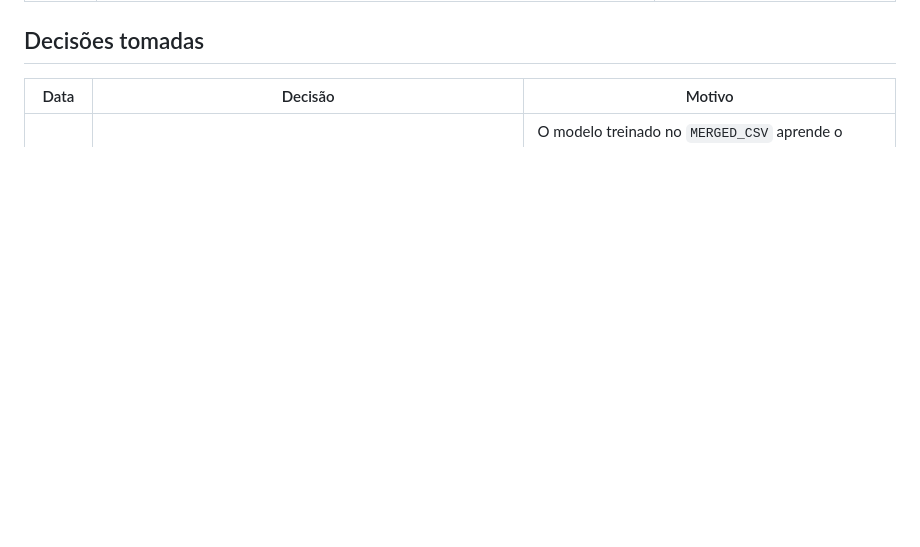
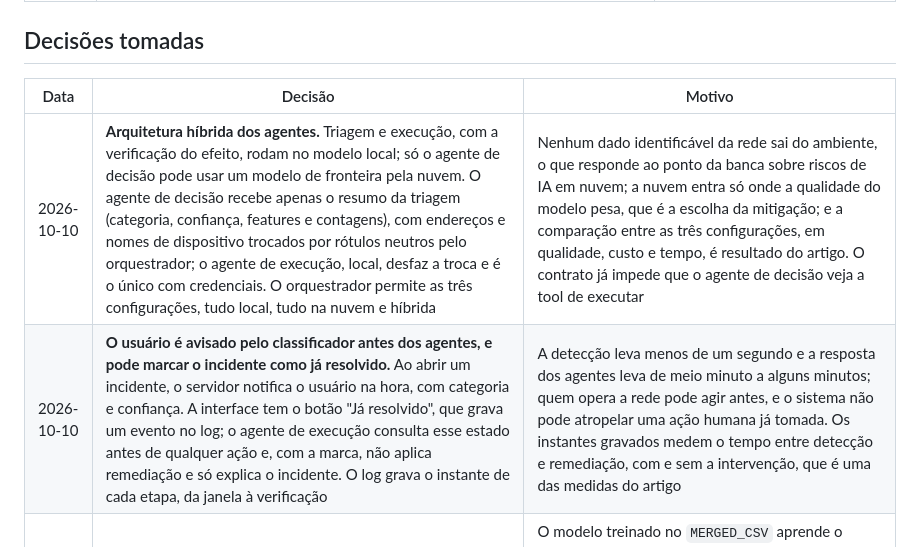
Before and after one commit to stermiix/SentryIoT, a Markdown page: ROADMAP.md, the part around the change. GitHub-like rendering; blank space fills up the shorter version.

```diff
--- a/ROADMAP.md
+++ b/ROADMAP.md
@@ -30,6 +30,8 @@ datas do edital, na Fase 4 e na Fase 5, não mudam.
 
 | Data | Decisão | Motivo |
 |---|---|---|
+| 2026-10-10 | **Arquitetura híbrida dos agentes.** Triagem e execução, com a verificação do efeito, rodam no modelo local; só o agente de decisão pode usar um modelo de fronteira pela nuvem. O agente de decisão recebe apenas o resumo da triagem (categoria, confiança, features e contagens), com endereços e nomes de dispositivo trocados por rótulos neutros pelo orquestrador; o agente de execução, local, desfaz a troca e é o único com credenciais. O orquestrador permite as três configurações, tudo local, tudo na nuvem e híbrida | Nenhum dado identificável da rede sai do ambiente, o que responde ao ponto da banca sobre riscos de IA em nuvem; a nuvem entra só onde a qualidade do modelo pesa, que é a escolha da mitigação; e a comparação entre as três configurações, em qualidade, custo e tempo, é resultado do artigo. O contrato já impede que o agente de decisão veja a tool de executar |
+| 2026-10-10 | **O usuário é avisado pelo classificador antes dos agentes, e pode marcar o incidente como já resolvido.** Ao abrir um incidente, o servidor notifica o usuário na hora, com categoria e confiança. A interface tem o botão "Já resolvido", que grava um evento no log; o agente de execução consulta esse estado antes de qualquer ação e, com a marca, não aplica remediação e só explica o incidente. O log grava o instante de cada etapa, da janela à verificação | A detecção leva menos de um segundo e a resposta dos agentes leva de meio minuto a alguns minutos; quem opera a rede pode agir antes, e o sistema não pode atropelar uma ação humana já tomada. Os instantes gravados medem o tempo entre detecção e remediação, com e sem a intervenção, que é uma das medidas do artigo |
 | 2026-10-10 | **Os dados de treino são regerados a partir dos pcaps, com o nosso extrator, em janela única e com o rótulo decidido pelo atacante.** Cada pcap é extraído com janela de 10 e de 100, os dois modelos são treinados e a janela é escolhida pelas métricas. Num pcap benigno toda janela é benigna; num pcap de ataque a janela só leva o rótulo do arquivo se tem um quadro de um dos sete Raspberry Pi atacantes, e senão é descartada. Treino e teste são divididos por tempo dentro de cada pcap (os primeiros 70% das janelas para o treino), ou por arquivo inteiro quando o rótulo tem mais de um pcap (`codigo/classificador/regerar.py`, `experimentos/resultados/regeracao.md`) | O modelo treinado no `MERGED_CSV` aprende o tamanho da janela, de 100 nos floods e de 10 nas demais classes, em vez do comportamento do tráfego: com a outra janela, um flood vira Recon e uma varredura vira flood, e tirar as seis colunas da janela não resolve (`teste_da_janela.md`). O rótulo oficial é do arquivo inteiro, e a medida com script versionado mostrou que entre 33% e 87% das janelas de 10 dos pcaps de varredura, força bruta, Web e spoofing não têm nenhum quadro do atacante (acima de 57% em todos, menos no `Recon-HostDiscovery`) (`janelas_sem_atacante.md`). O `MERGED_CSV` não guarda o arquivo de origem, então não permitia dividir por arquivo nem filtrar pelo atacante |
 | 2026-10-10 | **O trabalho segue sem o cenário de exfiltração.** A PoC fica com DDoS, port scan e brute force. Decidido com o orientador | O CICIoT2023 não tem classe de exfiltração, e os datasets de referência da área também não cobrem esse vetor com dados rotulados suficientes. A um mês da submissão, trazer outro dataset só para esse cenário custaria outro conjunto de features e outra calibração do extrator |
 | 2026-10-10 | **Provedor de LLM dos agentes.** Desenvolvimento e testes com modelo local: Ollama com Qwen3 8B num PC do laboratório do autor (RTX 2070 Super), exposto na rede local. Mais adiante, experimentos de qualidade, custo e latência com modelos Claude e concorrentes via OpenRouter. O código dos agentes fala a interface compatível com OpenAI, então o provedor é só configuração. Toda a infraestrutura da PoC (servidor MCP, agentes, log de eventos e interface) roda em máquina própria, sem serviço em nuvem | Desenvolver sem custo e sem depender de rede, e medir nuvem contra local, que é um dos pontos pedidos pela banca do TCC I |
```
Also changed, not shown: README.md (+3 -0 lines), frontend/README.md (+5 -1 lines).
